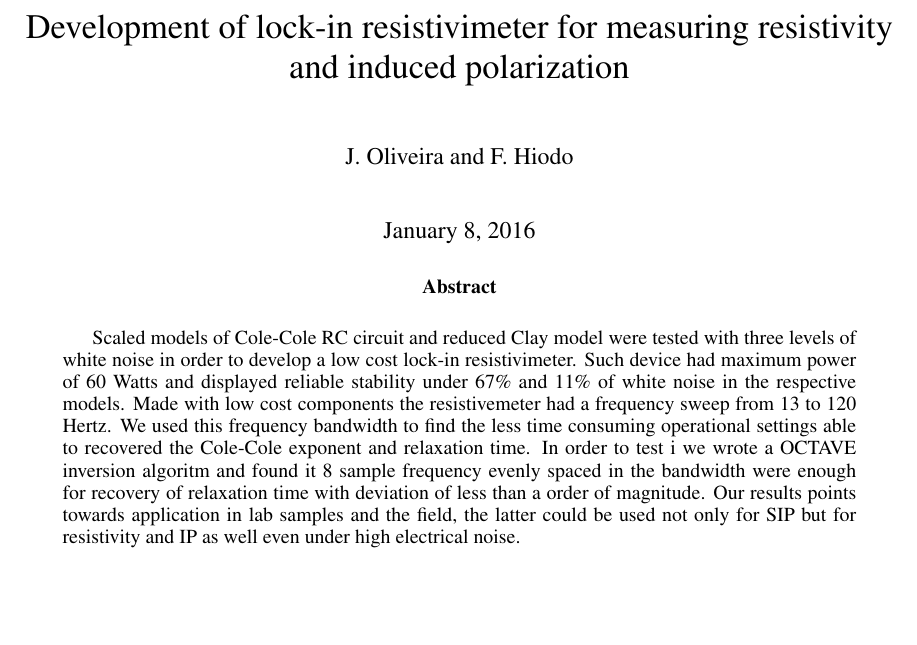
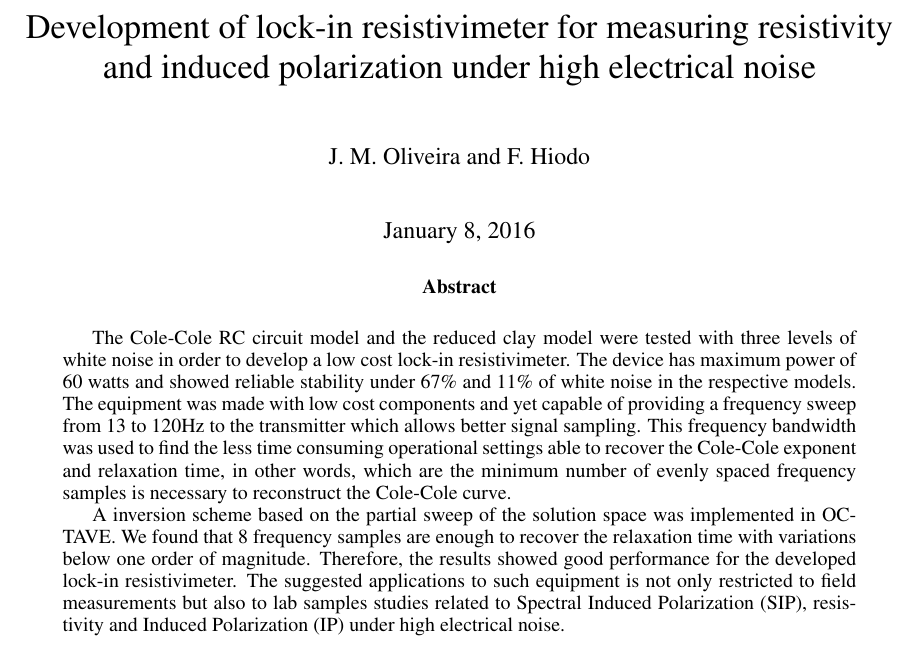
Before and after one commit to wandersoncferreira/abstracts, a LaTeX document (abstract_EAGE.tex): part of page 1 of 4, cut so that both start at the same text, the shorter picture padded with empty space. Compiled offline with pdfLaTeX.

Commit message:
Abstract corrections

```diff
--- a/abstract_EAGE.tex
+++ b/abstract_EAGE.tex
@@ -34,3 +31,6 @@ J.~Schleicher and H.~B.~Santos}}
+for measuring resistivity and induced polarization under
+high electrical noise}}
+\hypersetup{pdfauthor={J.~M.~Oliveira and F.~Hiodo}}
 % For making a print without color links
 \hypersetup{linkcolor=black,citecolor=black,filecolor=black,urlcolor=black}
 \hypersetup{linkcolor=blue,citecolor=blue,filecolor=blue,urlcolor=blue}
@@ -71,12 +40,36 @@ J.~Schleicher and H.~B.~Santos}}
-\title{Development of lock-in resistivimeter for measuring resistivity and induced polarization}
-\author{J.~Oliveira and F.~Hiodo}
+\title{Development of lock-in resistivimeter for measuring
+resistivity and induced polarization under high electrical noise}
+\author{J.~M.~Oliveira and F.~Hiodo}
 \maketitle
 
 % Nota: geralmente a EAGE limita o numero de caracteres no abstract.
 
 \begin{abstract}
 
-		Scaled models of Cole-Cole RC circuit and reduced Clay model were tested with three levels of white noise in order to develop a low cost lock-in resistivimeter. Such device had maximum power of 60 Watts and displayed reliable stability under $67 \%$ and $11 \%$ of white noise in the respective models. Made with low cost components the resistivemeter had a frequency sweep from $13$ to $120$ Hertz. We used this frequency bandwidth to find the less time consuming operational settings able to recovered the Cole-Cole exponent and relaxation time. In order to test i we wrote a OCTAVE inversion algoritm and found it $8$ sample frequency evenly spaced in the bandwidth were enough for recovery of relaxation time with deviation of less than a order of magnitude. Our results points towards application in lab samples and the field, the latter could be used not only for SIP but for resistivity and IP as well even under high electrical noise.
+	The Cole-Cole RC circuit model and the reduced clay model
+were tested with three levels of white noise in order to
+develop a low cost lock-in resistivimeter. The device has
+maximum power of 60 watts and showed reliable stability
+under $67 \%$ and $11 \%$ of white noise in the respective
+models. The equipment was made with low cost components and
+yet capable of providing a frequency sweep from $13$ to
+$120$Hz to the transmitter which allows better signal
+sampling. This frequency bandwidth was used to find the less
+time consuming operational settings able to recover the
+Cole-Cole exponent and relaxation time, in other words,
+which are the minimum number of evenly spaced frequency
+samples is necessary to reconstruct the Cole-Cole curve.
+
+A inversion scheme based on the partial sweep of the
+solution space was implemented in OCTAVE. We found that $8$
+frequency samples are enough to recover the relaxation time
+with variations below one order of magnitude. Therefore, the
+results showed good performance for the developed lock-in
+resistivimeter. The suggested applications to such equipment
+is not only restricted to field measurements but also to lab
+samples studies related to Spectral Induced Polarization
+(SIP), resistivity and Induced Polarization (IP) under high
+electrical noise.
 \end{abstract}
 
 
```
Also changed, not shown: abstract_EAGE.tex (36 more changed lines).
